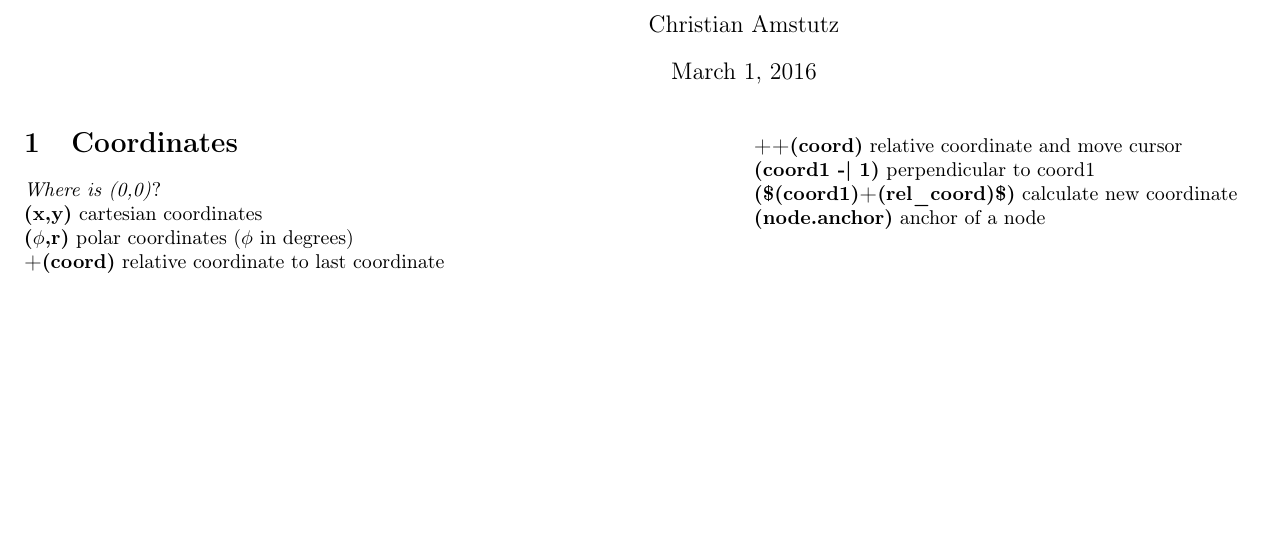
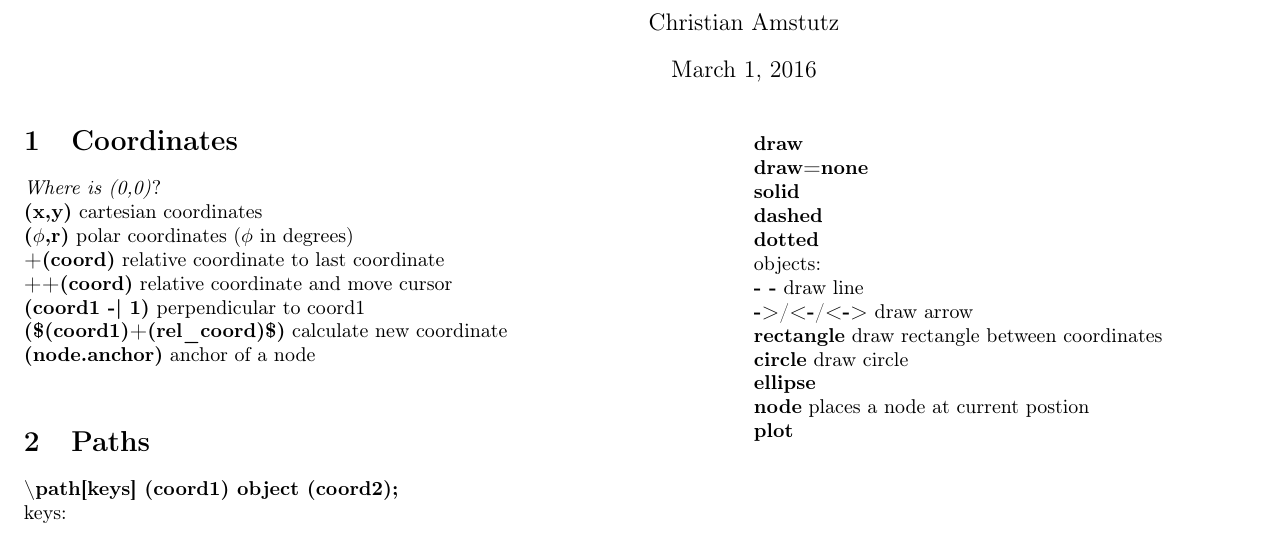
Before and after one commit to camstutz/tikz_cheatsheet, a LaTeX document (tikz_cheatsheet.tex): part of the page, cut so that both start at the same text, the shorter picture padded with empty space. Compiled offline with pdfLaTeX.

Commit message:
add path section

```diff
--- a/tikz_cheatsheet.tex
+++ b/tikz_cheatsheet.tex
@@ -30,6 +30,23 @@
         \tikzcmd{(\$(coord1)+(rel\_coord)\$)} calculate new coordinate \\
         \tikzcmd{(node.anchor)} anchor of a node\\
 
+        \section{Paths}
+        \tikzcmd{\textbackslash path[keys] (coord1) object (coord2);}\\
+        keys:\\
+        \tikzcmd{draw}\\
+        \tikzcmd{draw=none}\\
+        \tikzcmd{solid}\\
+        \tikzcmd{dashed}\\
+        \tikzcmd{dotted}\\
+        objects:\\
+        \tikzcmd{- -} draw line\\
+        \tikzcmd{->}/\tikzcmd{<-}/\tikzcmd{<->} draw arrow\\
+        \tikzcmd{rectangle} draw rectangle between coordinates\\
+        \tikzcmd{circle} draw circle\\
+        \tikzcmd{ellipse}\\
+        \tikzcmd{node} places a node at current postion\\
+        \tikzcmd{plot}\\
+
     \end{multicols}
 
 \end{document}
```
